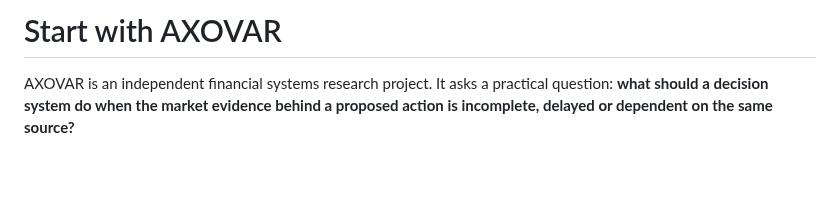
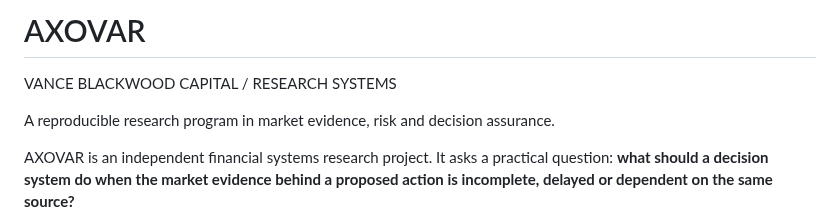
Before and after one commit to julianvanceblackwood/AXOVAR, a Markdown page: docs/START_HERE.md, the part around the change. Rendered like a GitHub page; blank space fills up the shorter version.

Commit message:
docs: align AXOVAR research identity with Vance Blackwood Capital

```diff
--- a/docs/START_HERE.md
+++ b/docs/START_HERE.md
@@ -1,4 +1,8 @@
-# Start with AXOVAR
+# AXOVAR
+
+VANCE BLACKWOOD CAPITAL / RESEARCH SYSTEMS
+
+A reproducible research program in market evidence, risk and decision assurance.
 
 AXOVAR is an independent financial systems research project. It asks a practical question: **what should a decision system do when the market evidence behind a proposed action is incomplete, delayed or dependent on the same source?**
 
```
